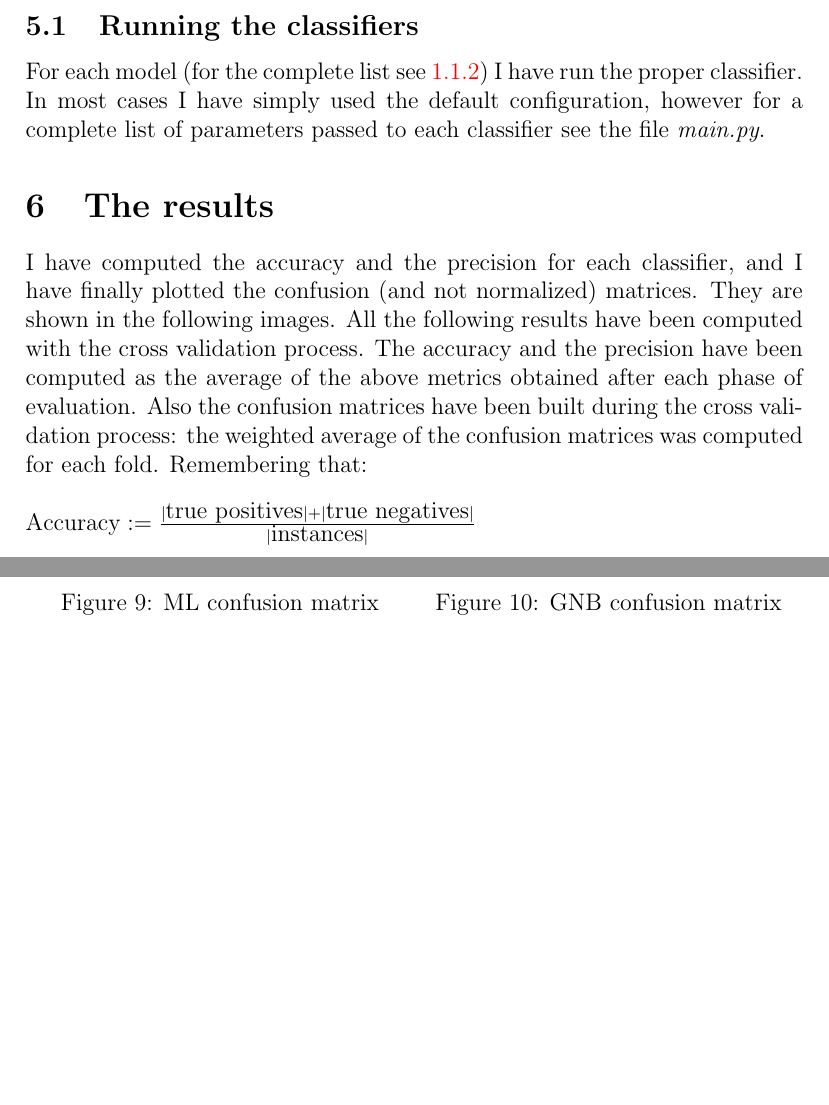
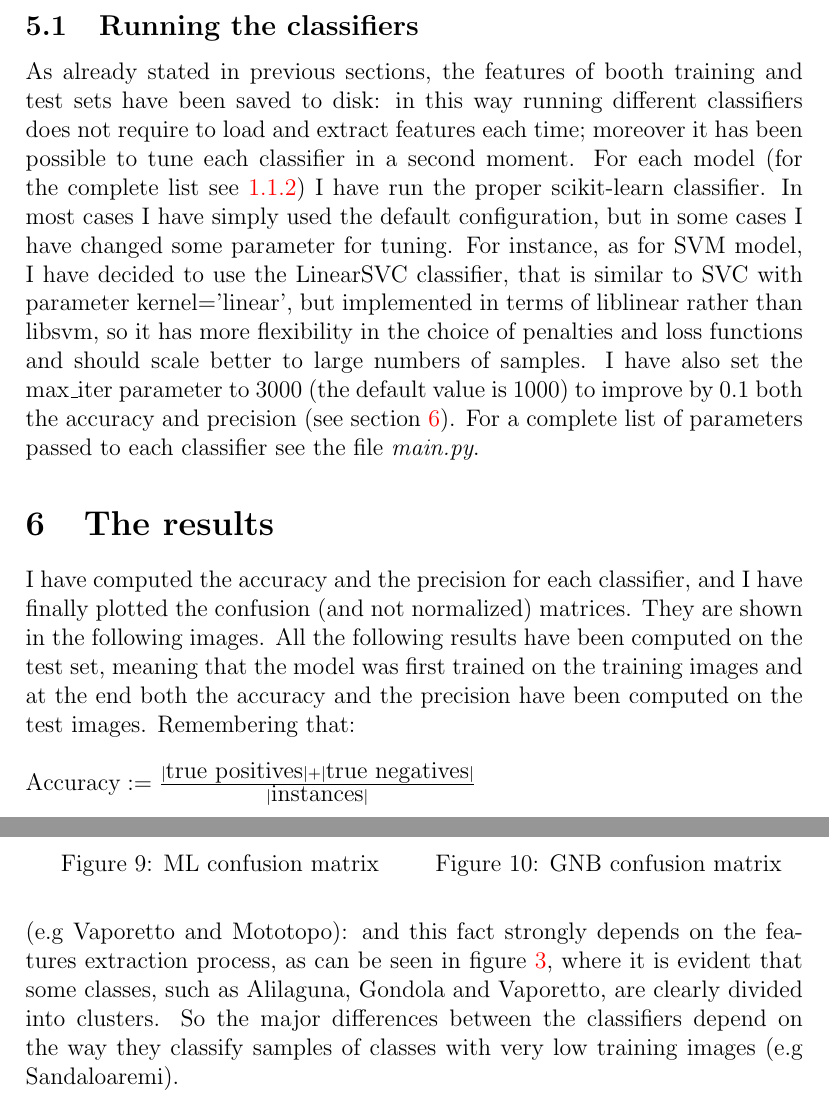
Before and after one commit to lrusso96/Machine-Learning, a LaTeX problem sheet (Homework2/report/report.tex): two parts of pages 8 and 10 of 12 before the commit and two parts of pages 8 and 11 of 12 after it, joined at a grey line, cut so that both start at the same text, the shorter picture padded with empty space. Compiled offline with pdfLaTeX.

Commit message:
conclusions and minor changes

```diff
--- a/Homework2/report/report.tex
+++ b/Homework2/report/report.tex
@@ -84,11 +84,13 @@ I have carried out dimensionality reduction on the 2048-D feature vector using t
 \end{figure}
 
 \subsection{Running the classifiers}
-For each model (for the complete list see \ref{sec:models}) I have run the proper classifier. In most cases I have simply used the default configuration, however for a complete list of parameters passed to each classifier see the file \textit{main.py}.
+As already stated in previous sections, the features of booth training and test sets have been saved to disk: in this way running different classifiers does not require to load and extract features each time; moreover it has been possible to tune each classifier in a second moment.
+For each model (for the complete list see \ref{sec:models}) I have run the proper scikit-learn classifier. In most cases I have simply used the default configuration, but in some cases I have changed some parameter for tuning. For instance, as for SVM model, I have decided to use the LinearSVC classifier, that is similar to SVC with parameter kernel='linear', but implemented in terms of liblinear rather than libsvm, so it has more flexibility in the choice of penalties and loss functions and should scale better to large numbers of samples. I have also set the max\_iter parameter to 3000 (the default value is 1000) to improve by 0.1 both the accuracy and precision (see section \ref{sec:results}).
+For a complete list of parameters passed to each classifier see the file \textit{main.py}.
 
 \section{The results}
 \label{sec:results}
-I have computed the accuracy and the precision for each classifier, and I have finally plotted the confusion (and not normalized) matrices. They are shown in the following images. All the following results have been computed with the cross validation process. The accuracy and the precision have been computed as the average of the above metrics obtained after each phase of evaluation. Also the confusion matrices have been built during the cross validation process: the weighted average of the confusion matrices was computed for each fold. Remembering that:
+I have computed the accuracy and the precision for each classifier, and I have finally plotted the confusion (and not normalized) matrices. They are shown in the following images. All the following results have been computed on the test set, meaning that the model was first trained on the training images and at the end both the accuracy and the precision have been computed on the test images. Remembering that:
 $
 \newline\newline
 \mbox{Accuracy}:= \frac{|\mbox{true positives}| + |\mbox{true negatives}|}{|\mbox{instances}|}
@@ -171,8 +173,7 @@ The accuracy was 79.7\% and the precision was 81.8\%
 \end{figure}
 
 \section{Conclusions}
-Figure \ref{fig:metrics} shows that Multi-Layer Perceptron (MLP) and Support Vector Machine (SVM) classifiers reach very good results in both accuracy and precision, with values higher than 0.86. The other classifiers, instead, reach levels of accuracy and precision under the 0.8 threshold.
-
+Figure \ref{fig:metrics} shows that Multi-Layer Perceptron (\textbf{MLP}) and Support Vector Machine (\textbf{SVM}) classifiers reach very good results in both accuracy and precision, with values higher than 0.86. The other classifiers, instead, reach levels of accuracy and precision under the 0.8 threshold. Generally speaking, every model is able to correctly classify the classes with lots of sample (e.g Vaporetto and Mototopo):  and this fact strongly depends on the features extraction process, as can be seen in figure \ref{fig:tsne}, where it is evident that some classes, such as Alilaguna, Gondola and Vaporetto, are clearly divided into clusters. So the major differences between the classifiers depend on the way they classify samples of classes with very low training images (e.g Sandaloaremi).
 \newpage
 \begin{thebibliography}{10}
 
```
Also changed, not shown: Homework2/code/main.py (+1 -3 lines), Homework2/code/output/CNN-ET.png, Homework2/code/output/CNN-MLP.png, Homework2/code/output/CNN-RF.png, Homework2/report/report.pdf, Homework2/report/report.tex (6 more changed lines).
